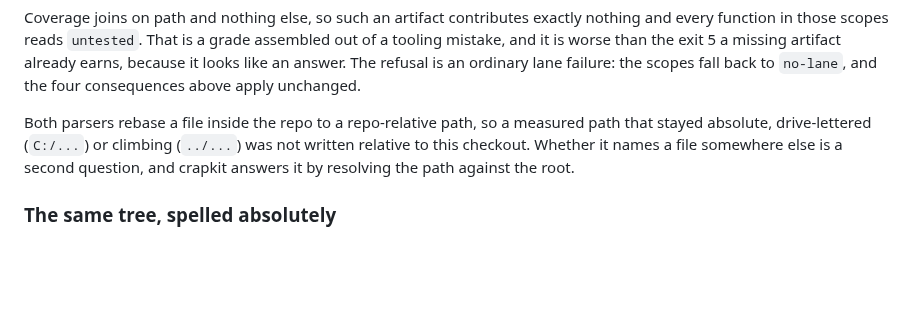
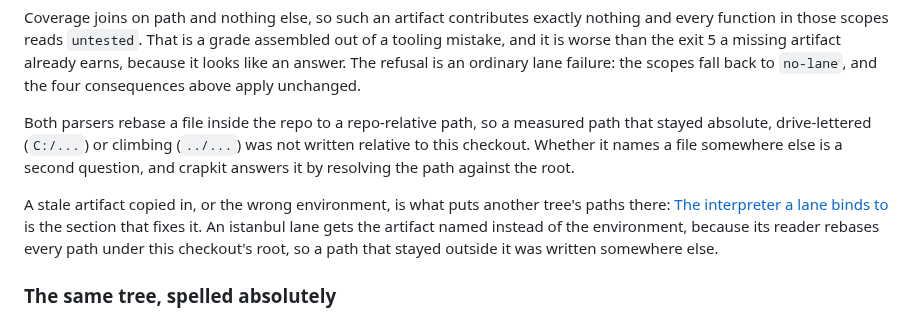
Before and after one commit to JeanFrancoisGagne/crapkit, a Markdown page: docs/lanes.md, the part around one of its changes. Drawn GitHub-style; blank space fills up the shorter version.

```diff
--- a/docs/lanes.md
+++ b/docs/lanes.md
@@ -1049,6 +1057,12 @@ that stayed absolute, drive-lettered (`C:/...`) or climbing (`../...`) was not w
 relative to this checkout. Whether it names a file somewhere else is a second question,
 and crapkit answers it by resolving the path against the root.
 
+A stale artifact copied in, or the wrong environment, is what puts another tree's paths
+there: [The interpreter a lane binds to](#the-interpreter-a-lane-binds-to) is the section
+that fixes it. An istanbul lane gets the artifact named instead of the environment,
+because its reader rebases every path under this checkout's root, so a path that stayed
+outside it was written somewhere else.
+
 ### The same tree, spelled absolutely
 
 An absolute path that resolves **under** this root is this checkout, measured by a runner
```
Also changed, not shown: other parts of docs/lanes.md (+20 -23 lines).
